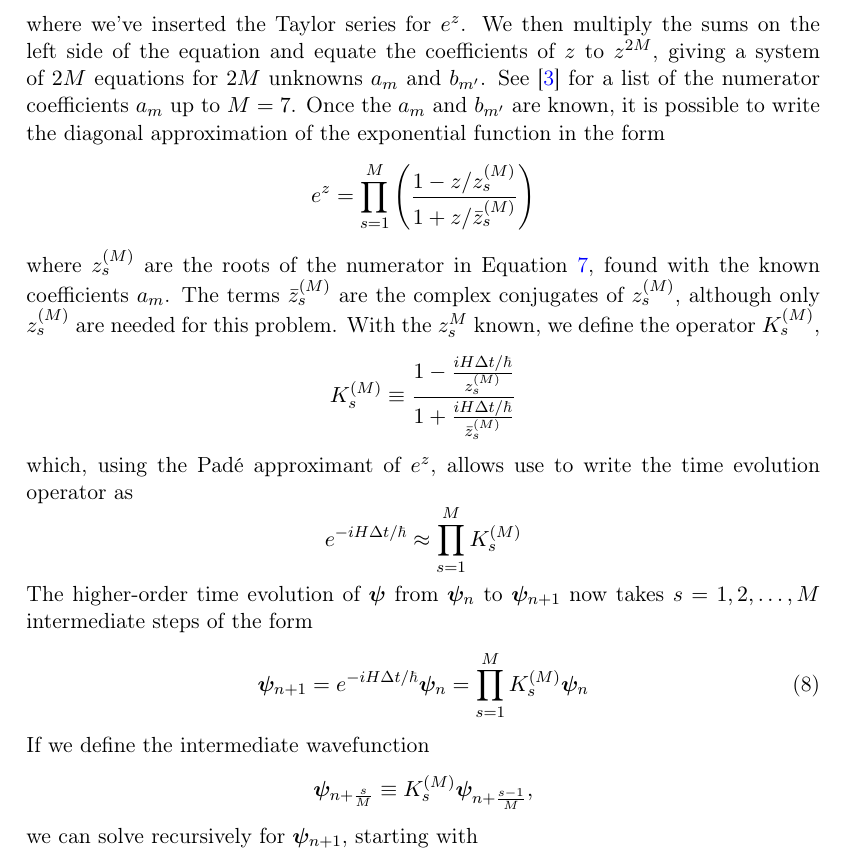
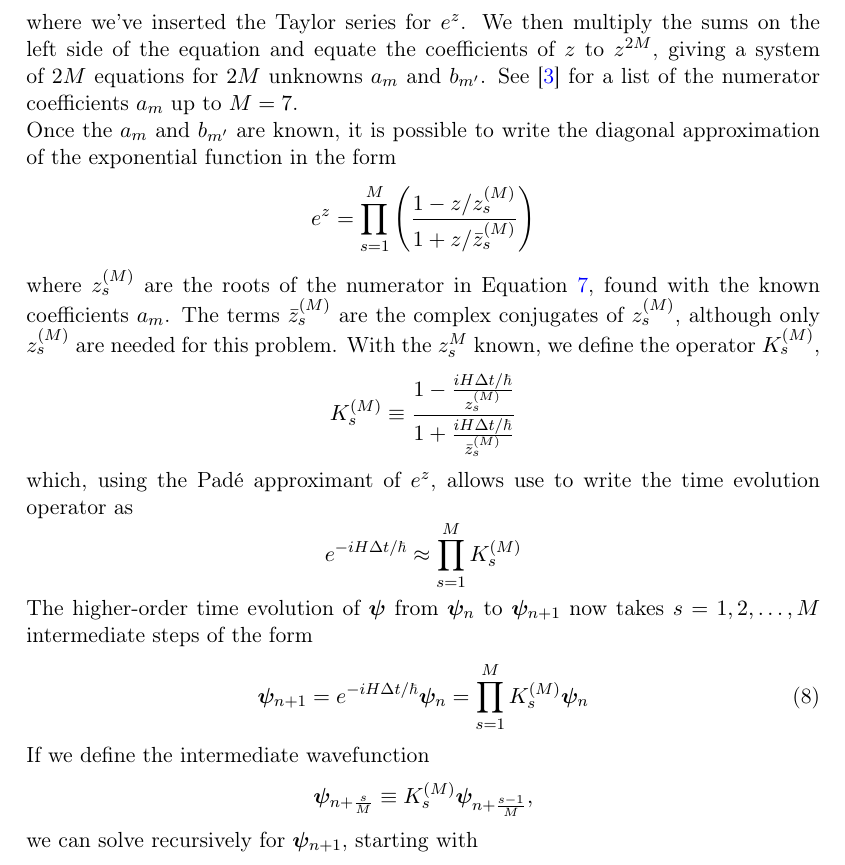
Before and after one commit to ejmastnak/fmf, a LaTeX document (mathematical-physics-computing/10-crank-nicolson/cn-report/cn-report.tex): part of page 6 of 12 before the commit and part of page 6 of 11 after it, cut so that both start at the same text. Compiled offline with pdfLaTeX.

```diff
--- a/mathematical-physics-computing/10-crank-nicolson/cn-report/cn-report.tex
+++ b/mathematical-physics-computing/10-crank-nicolson/cn-report/cn-report.tex
@@ -247,7 +247,24 @@
 \begin{equation*}
 	\left(\sum_{m'=0}^{M}b_{m'}z^{m'}\right)\left(\sum_{i=0}^{\infty}c_{i}z^{i}\right) = \left(\sum_{m=0}^{M}a_{m}z^{m}\right)
 \end{equation*}
-where we've inserted the Taylor series for $ e^{z} $. We then multiply the sums on the left side of the equation and equate the coefficients of $ z $ to $ z^{2M} $, giving a system of $ 2M $ equations for $ 2M $ unknowns $ a_{m} $ and $ b_{m'} $. See \cite{oes-exp} for a list of the numerator coefficients $ a_{m} $ up to $ M = 7 $. Once the $ a_{m} $ and $ b_{m'} $ are known, it is possible to write the diagonal approximation of the exponential function in the form
+where we've inserted the Taylor series for $ e^{z} $. We then multiply the sums on the left side of the equation and equate the coefficients of $ z $ to $ z^{2M} $, giving a system of $ 2M $ equations for $ 2M $ unknowns $ a_{m} $ and $ b_{m'} $. See \cite{oes-exp} for a list of the numerator coefficients $ a_{m} $ up to $ M = 7 $.
+
+\iffalse
+More generally (see \cite{exp-pade} for a thorough treatment beyond the scope fo this report), we can write the numerator $ P^{(M)}(z) $ in the form
+\begin{equation*}
+	P^{(M)}(z) = \sum_{m = 0}^{M} \frac{(2M-m)!M!}{(2M)!(M-m)!m!}z^{m}
+\end{equation*}
+which implies the coefficients $ c_{m}^{(M)} $ read
+\begin{equation*}
+	c_{m}^{(M)} =  \frac{(2M-m)!M!}{(2M)!(M-m)!m!} = \frac{1}{m!} \frac{\prod_{k=0}^{m-1}(M-k)}{\prod_{l=0}^{m-1}(2M-k)}, \qquad m = 0, 1, 2, \ldots, M
+\end{equation*}
+This is most efficient to implement recursively via
+\begin{equation*}
+	c_{0} = 1, \qquad c_{m} = \frac{(M - m + 1)}{m(2M - m + 1)}c_{m-1}, \quad m = 1, 2, \ldots, M
+\end{equation*}
+\fi
+
+Once the $ a_{m} $ and $ b_{m'} $ are known, it is possible to write the diagonal approximation of the exponential function in the form
 \begin{equation*}
 	e^{z} = \prod_{s=1}^{M}\left(\frac{1 - z/z_{s}^{(M)}}{1 + z/\bar{z}_{s}^{(M)}}\right)
 \end{equation*}
```
Also changed, not shown: mathematical-physics-computing/10-crank-nicolson/cn-report/cn-report.pdf, mathematical-physics-computing/10-crank-nicolson/cn-report/cn-report.tex (15 more changed lines).
